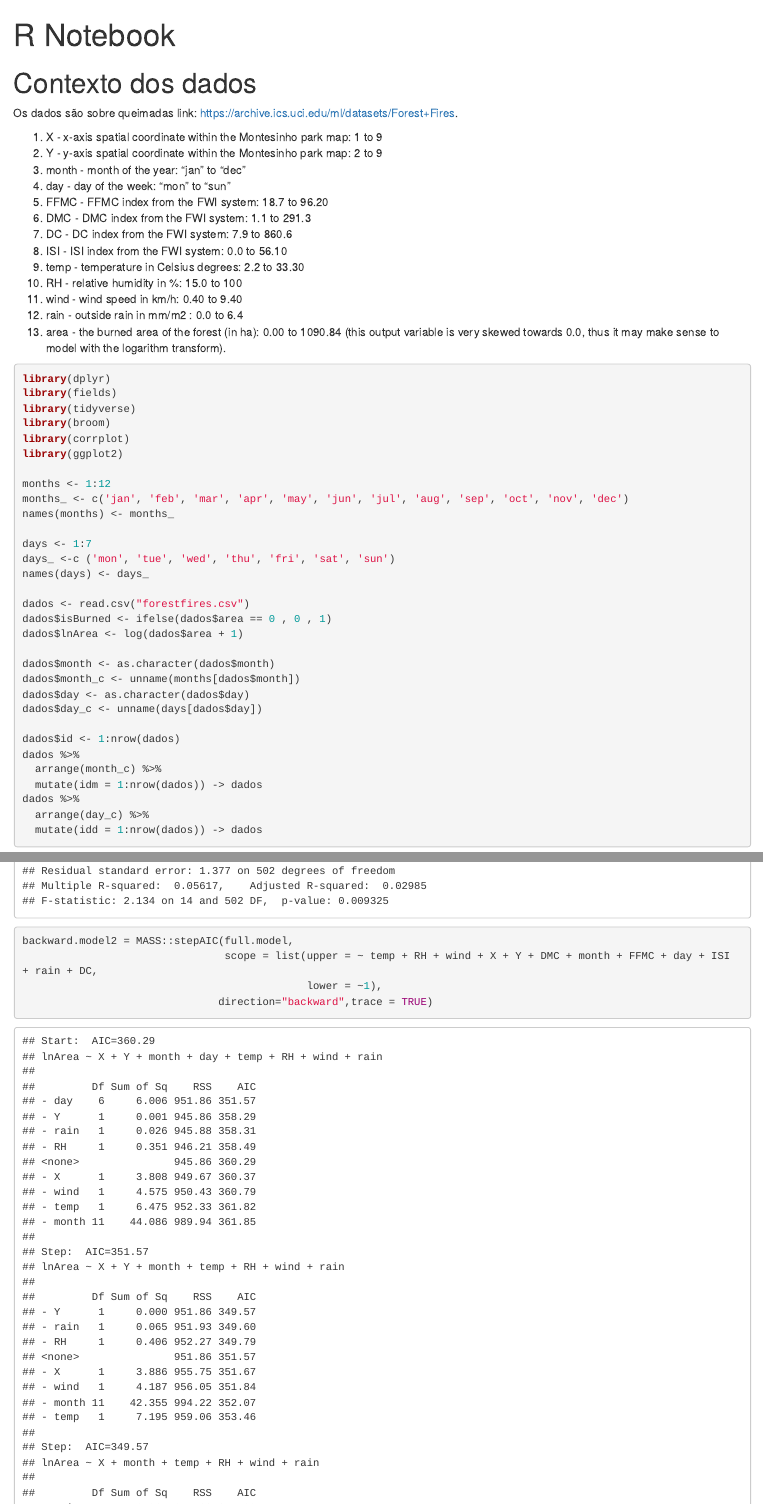
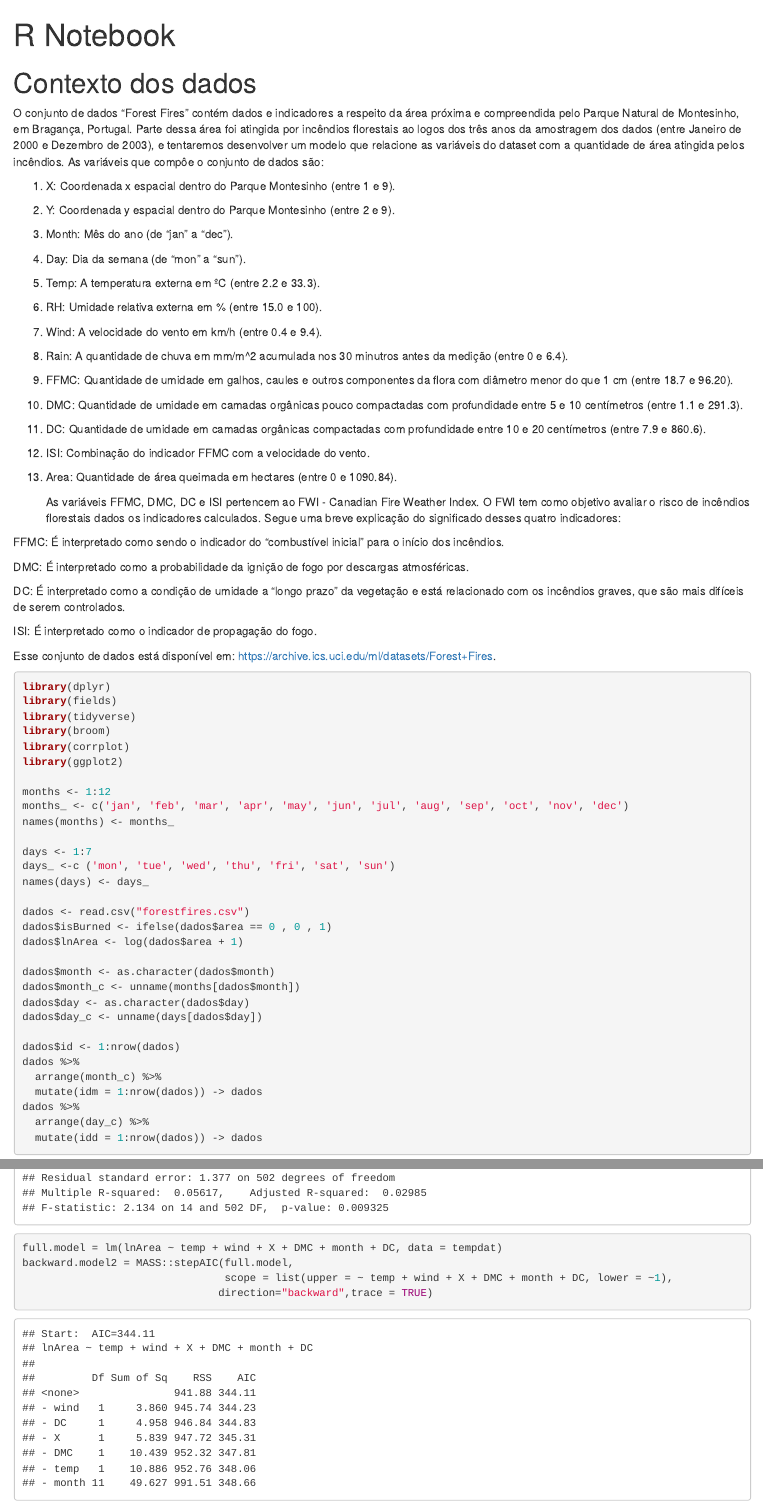
Before and after one commit to lucassantosbicalho/tr, an R Markdown document (script.Rmd): the page in a window 1100 px wide, from its top, and a second part further down, joined at a grey line. Rendered offline with R 4.5, knitr and Pandoc, with nearby package versions.

Commit message:
Adicionado a introdução aos dados e incluído o backward 2 com 0.0662 de r^2.

````diff
--- a/script.Rmd
+++ b/script.Rmd
@@ -7,24 +7,36 @@ output:
 
 
 # Contexto dos dados
-Os dados são sobre queimadas
-link: https://archive.ics.uci.edu/ml/datasets/Forest+Fires.
 
-   1. X - x-axis spatial coordinate within the Montesinho park map: 1 to 9
-   2. Y - y-axis spatial coordinate within the Montesinho park map: 2 to 9
-   3. month - month of the year: "jan" to "dec"
-   4. day - day of the week: "mon" to "sun"
-   5. FFMC - FFMC index from the FWI system: 18.7 to 96.20
-   6. DMC - DMC index from the FWI system: 1.1 to 291.3
-   7. DC - DC index from the FWI system: 7.9 to 860.6
-   8. ISI - ISI index from the FWI system: 0.0 to 56.10
-   9. temp - temperature in Celsius degrees: 2.2 to 33.30
-   10. RH - relative humidity in %: 15.0 to 100
-   11. wind - wind speed in km/h: 0.40 to 9.40
-   12. rain - outside rain in mm/m2 : 0.0 to 6.4
-   13. area - the burned area of the forest (in ha): 0.00 to 1090.84
-   (this output variable is very skewed towards 0.0, thus it may make
-    sense to model with the logarithm transform).
+O conjunto de dados "Forest Fires" contém dados e indicadores a respeito da área próxima e compreendida pelo Parque Natural de Montesinho, em Bragança, Portugal. Parte dessa área foi atingida por incêndios florestais ao logos dos três anos da amostragem dos dados (entre Janeiro de 2000 e Dezembro de 2003), e tentaremos desenvolver um modelo que relacione as variáveis do dataset com a quantidade de área atingida pelos incêndios.
+As variáveis que compôe o conjunto de dados são:
+
+1. X: Coordenada x espacial dentro do Parque Montesinho (entre 1 e 9).
+2. Y: Coordenada y espacial dentro do Parque Montesinho (entre 2 e 9).
+3. Month: Mês do ano (de "jan" a "dec").
+4. Day: Dia da semana (de "mon" a "sun").
+5. Temp: A temperatura externa em ºC (entre 2.2 e 33.3).
+6. RH: Umidade relativa externa em % (entre 15.0 e 100).
+7. Wind: A velocidade do vento em km/h (entre 0.4 e 9.4).
+8. Rain: A quantidade de chuva em mm/m^2 acumulada nos 30 minutros antes da medição (entre 0 e 6.4).
+9. FFMC: Quantidade de umidade em galhos, caules e outros componentes da flora com diâmetro menor do que 1 cm (entre 18.7 e 96.20).
+10. DMC: Quantidade de umidade em camadas orgânicas pouco compactadas com profundidade entre 5 e 10 centímetros (entre 1.1 e 291.3).
+11. DC: Quantidade de umidade em camadas orgânicas compactadas com profundidade entre 10 e 20 centímetros (entre 7.9 e 860.6).
+12. ISI: Combinação do indicador FFMC com a velocidade do vento.
+13. Area: Quantidade de área queimada em hectares (entre 0 e 1090.84).
+
+	As variáveis FFMC, DMC, DC e ISI pertencem ao FWI - Canadian Fire Weather Index. O FWI tem como objetivo avaliar o risco de incêndios florestais dados os indicadores calculados. Segue uma breve explicação do significado desses quatro indicadores:
+
+FFMC: É interpretado como sendo o indicador do "combustível inicial" para o início dos incêndios.
+
+DMC: É interpretado como a probabilidade da ignição de fogo por descargas atmosféricas.
+
+DC: É interpretado como a condição de umidade a "longo prazo" da vegetação e está relacionado com os incêndios graves, que são mais difíceis de serem controlados.
+
+ISI: É interpretado como o indicador de propagação do fogo.
+
+Esse conjunto de dados está disponível em: https://archive.ics.uci.edu/ml/datasets/Forest+Fires.
+
 
 ```{r message=FALSE, warning=FALSE}
 library(dplyr)
@@ -229,9 +239,9 @@ backward.model = MASS::stepAIC(full.model,
 
 summary(backward.model)
 
+full.model = lm(lnArea ~ temp + wind + X + DMC + month + DC, data = tempdat)
 backward.model2 = MASS::stepAIC(full.model,
-                                scope = list(upper = ~ temp + RH + wind + X + Y + DMC + month + FFMC + day + ISI + rain + DC,
-                                             lower = ~1),
+                                scope = list(upper = ~ temp + wind + X + DMC + month + DC, lower = ~1),
                                direction="backward",trace = TRUE)
 
 summary(backward.model2)
````
Also changed, not shown: script.Rmd (4 more changed lines).
